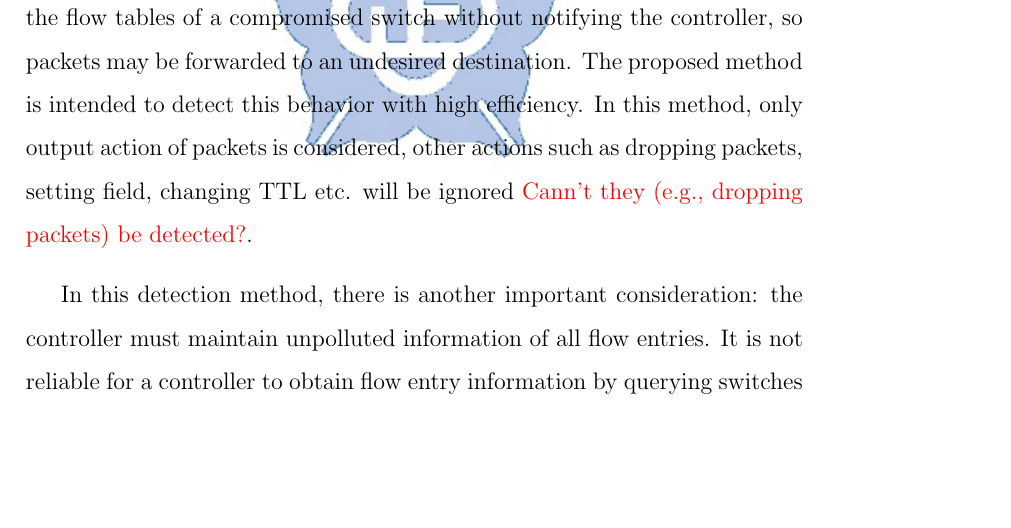
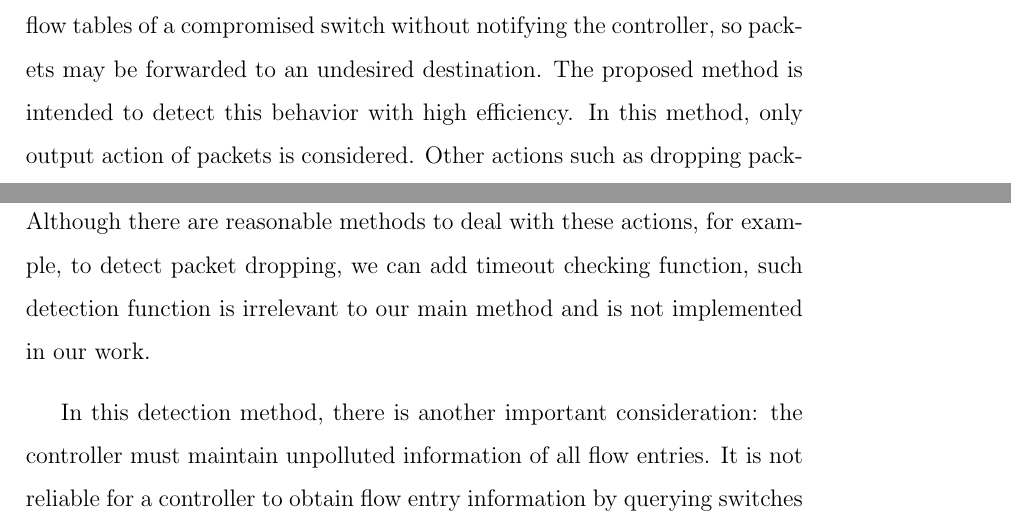
Before and after one commit to noname8135/master_thesis, a LaTeX thesis (main.tex, which reads method.tex): part of page 19 of 38 before the commit and two parts of pages 26 and 27 of 38 after it, the two joined at a grey line, cut so that both start at the same text, the shorter picture padded with empty space. Compiled offline with pdfLaTeX.

Commit message:
fix chapter 3 according to the discussion~

```diff
--- a/method.tex
+++ b/method.tex
@@ -16,10 +16,7 @@ An attacker cannot totally change the way of switch processing or core mechanism
 Initially, the network is all clean, nothing is compromised. The attacks take place some time after the whole network is established.
 \end{enumerate}
 
-Suppose an attacker is able to add, remove, or modify the entries in the flow tables of a compromised
-switch without notifying the controller, so packets may be forwarded to an undesired destination. The proposed method is intended to detect this behavior with high efficiency. In this method, only output action of packets is considered, other actions such as dropping packets, setting field, changing TTL etc. will be ignored \red{Cann't they (e.g., dropping packets) be detected?}.
-
-In this detection method, there is another important consideration: the controller must maintain unpolluted information of all flow entries. It is not reliable for a controller to obtain flow entry information by querying switches because a switch may be malicious and forge a fake response that gives false information about the flow entries.
+The discussion of these assumption and further consideration such as multiple compromised switches, possible circumvention will be cited in \ref{Further_discussion}.
 
 \section{Flow entry verification}
 In the first part of our work, we propose a method able to detect if the flow entries work as expected. The method is inspired by \cite{CKGL15}. There are mainly two enhancements in this work: First, this method reduces the number of detection packets, and therefore increase the efficiency significantly. Second, the additional flow entries we need to install is less than the original method, resulting in lower cost for setting up and cleaning up.
@@ -135,3 +136,7 @@ If all the fields and values match the under-constructing packet, we process it
+Suppose an attacker is able to add, remove, or modify the entries in the flow tables of a compromised
+switch without notifying the controller, so packets may be forwarded to an undesired destination. The proposed method is intended to detect this behavior with high efficiency. In this method, only output action of packets is considered. Other actions such as dropping packets, setting field, changing TTL will be ignored \sout{\red{Cann't they (e.g., dropping packets) be detected?}}. Although there are reasonable methods to deal with these actions, for example, to detect packet dropping, we can add timeout checking function, such detection function is irrelevant to our main method and is not implemented in our work.
+
+In this detection method, there is another important consideration: the controller must maintain unpolluted information of all flow entries. It is not reliable for a controller to obtain flow entry information by querying switches because a switch may be malicious and forge a fake response that gives false information about the flow entries. It is also possible to initiate OpenFlow message such as adding a new flow entry, resulting in adding a malicious entry without raising any alarm. However, it also means that it makes this malicious behavior known to controller and is quite noticeable.
 
 \section{Fake link detection}
 
```
Also changed, not shown: experiment.tex (+1 -1 lines), main.tex (+0 -1 lines), method.tex (8 more changed lines).
